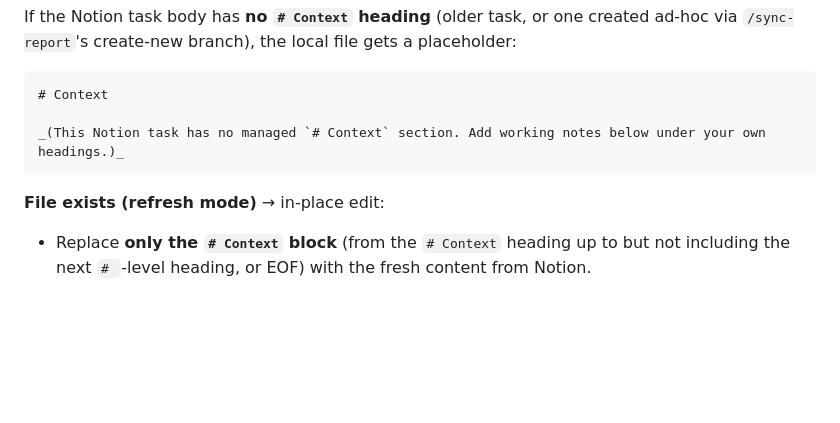
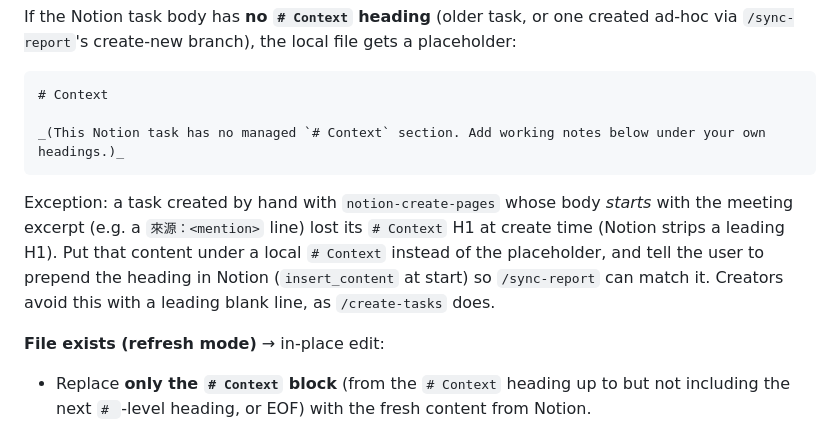
Before and after one commit to FooJiaYin/dev-skills, a Markdown page: skills/fetch-task/SKILL.md, the part around the change. Drawn GitHub-style; blank space fills up the shorter version.

Commit message:
improve(fetch-task)：手建任務缺 # Context 標題時收進本機 Context
Session: 2026-11-11-文字匯入-訊息日期帶入發單日 (2c03987c-2218-467c-8820-60f4945680fe)
Co-Authored-By: Claude Opus 5.5 <noreply@anthropic.com>

````diff
--- a/skills/fetch-task/SKILL.md
+++ b/skills/fetch-task/SKILL.md
@@ -83,6 +83,8 @@ If the Notion task body has **no `# Context` heading** (older task, or one creat
 _(This Notion task has no managed `# Context` section. Add working notes below under your own headings.)_
 ```
 
+Exception: a task created by hand with `notion-create-pages` whose body *starts* with the meeting excerpt (e.g. a `來源：<mention>` line) lost its `# Context` H1 at create time (Notion strips a leading H1). Put that content under a local `# Context` instead of the placeholder, and tell the user to prepend the heading in Notion (`insert_content` at start) so `/sync-report` can match it. Creators avoid this with a leading blank line, as `/create-tasks` does.
+
 **File exists (refresh mode)** → in-place edit:
 - Replace **only the `# Context` block** (from the `# Context` heading up to but not including the next `# `-level heading, or EOF) with the fresh content from Notion.
 - Update `notion.last_synced` in frontmatter.
````
Also changed, not shown: docs/reports/2026-11-11-fetch-task-手建任務缺Context標題.md (added, +18 -0 lines).
